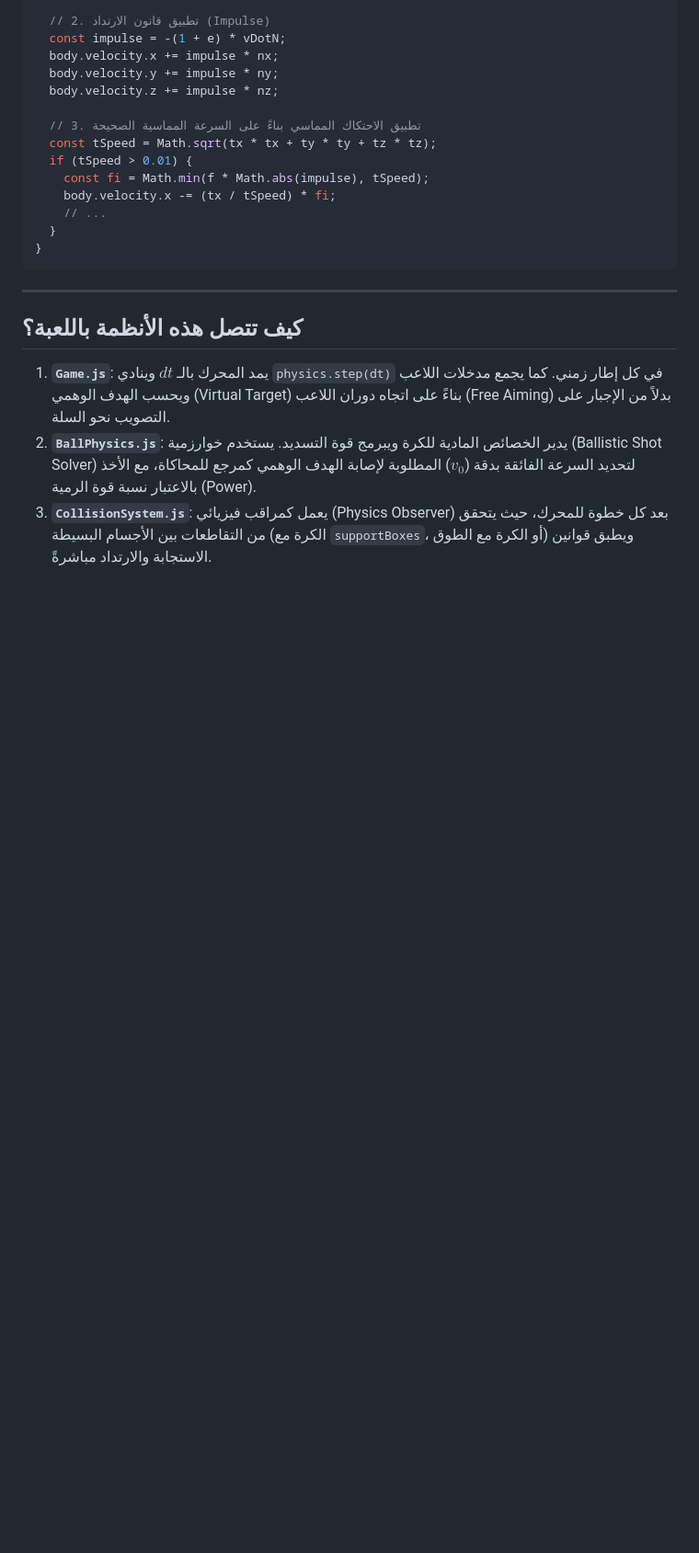
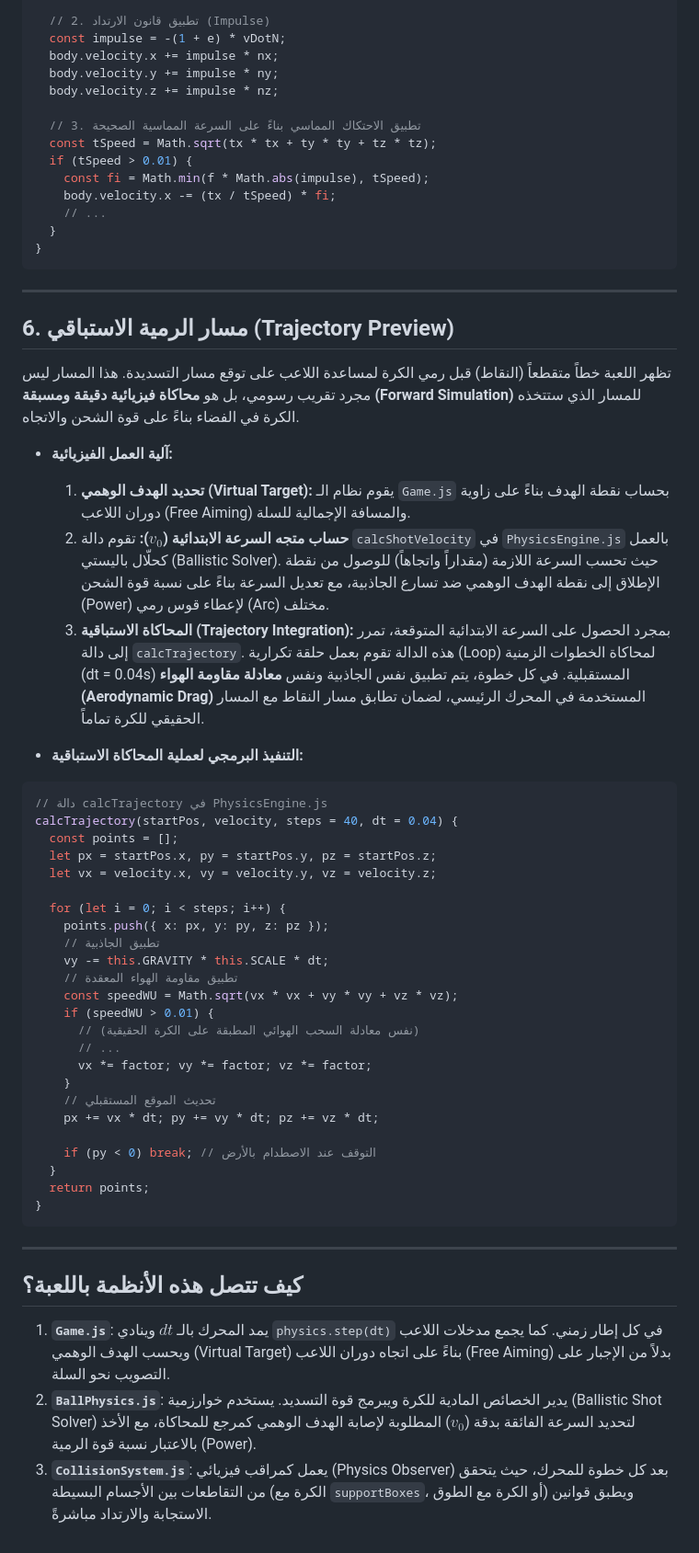
Before and after one commit to dev-h-team/Scientific-calculations-Project, a Markdown page: physics_documentation.md, the part around the change. Shown at 92% size. Rendered like a GitHub page; blank space fills up the shorter version.

Commit message:
docs: update physics documentation and add university physics report

````diff
--- a/physics_documentation.md
+++ b/physics_documentation.md
@@ -138,6 +138,44 @@ if (vDotN < 0) {
 
 ---
 
+## 6. مسار الرمية الاستباقي (Trajectory Preview)
+تظهر اللعبة خطاً متقطعاً (النقاط) قبل رمي الكرة لمساعدة اللاعب على توقع مسار التسديدة. هذا المسار ليس مجرد تقريب رسومي، بل هو **محاكاة فيزيائية دقيقة ومسبقة (Forward Simulation)** للمسار الذي ستتخذه الكرة في الفضاء بناءً على قوة الشحن والاتجاه.
+
+* **آلية العمل الفيزيائية:**
+  1. **تحديد الهدف الوهمي (Virtual Target):** يقوم نظام الـ `Game.js` بحساب نقطة الهدف بناءً على زاوية دوران اللاعب (Free Aiming) والمسافة الإجمالية للسلة.
+  2. **حساب متجه السرعة الابتدائية ($v_0$):** تقوم دالة `calcShotVelocity` في `PhysicsEngine.js` بالعمل كحلّال باليستي (Ballistic Solver). حيث تحسب السرعة اللازمة (مقداراً واتجاهاً) للوصول من نقطة الإطلاق إلى نقطة الهدف الوهمي ضد تسارع الجاذبية، مع تعديل السرعة بناءً على نسبة قوة الشحن (Power) لإعطاء قوس رمي (Arc) مختلف.
+  3. **المحاكاة الاستباقية (Trajectory Integration):** بمجرد الحصول على السرعة الابتدائية المتوقعة، تمرر إلى دالة `calcTrajectory`. هذه الدالة تقوم بعمل حلقة تكرارية (Loop) لمحاكاة الخطوات الزمنية (dt = 0.04s) المستقبلية. في كل خطوة، يتم تطبيق نفس الجاذبية ونفس **معادلة مقاومة الهواء (Aerodynamic Drag)** المستخدمة في المحرك الرئيسي، لضمان تطابق مسار النقاط مع المسار الحقيقي للكرة تماماً.
+
+* **التنفيذ البرمجي لعملية المحاكاة الاستباقية:**
+```javascript
+// دالة calcTrajectory في PhysicsEngine.js
+calcTrajectory(startPos, velocity, steps = 40, dt = 0.04) {
+  const points = [];
+  let px = startPos.x, py = startPos.y, pz = startPos.z;
+  let vx = velocity.x, vy = velocity.y, vz = velocity.z;
+
+  for (let i = 0; i < steps; i++) {
+    points.push({ x: px, y: py, z: pz });
+    // تطبيق الجاذبية
+    vy -= this.GRAVITY * this.SCALE * dt;
+    // تطبيق مقاومة الهواء المعقدة
+    const speedWU = Math.sqrt(vx * vx + vy * vy + vz * vz);
+    if (speedWU > 0.01) {
+      // (نفس معادلة السحب الهوائي المطبقة على الكرة الحقيقية)
+      // ...
+      vx *= factor; vy *= factor; vz *= factor;
+    }
+    // تحديث الموقع المستقبلي
+    px += vx * dt; py += vy * dt; pz += vz * dt;
+
+    if (py < 0) break; // التوقف عند الاصطدام بالأرض
+  }
+  return points;
+}
+```
+
+---
+
 ## كيف تتصل هذه الأنظمة باللعبة؟
 
 1. **`Game.js`**: يمد المحرك بالـ $dt$ وينادي `physics.step(dt)` في كل إطار زمني. كما يجمع مدخلات اللاعب ويحسب الهدف الوهمي (Virtual Target) بناءً على اتجاه دوران اللاعب (Free Aiming) بدلاً من الإجبار على التصويب نحو السلة.
````
Also changed, not shown: university_physics_report.md (added, +90 -0 lines).
